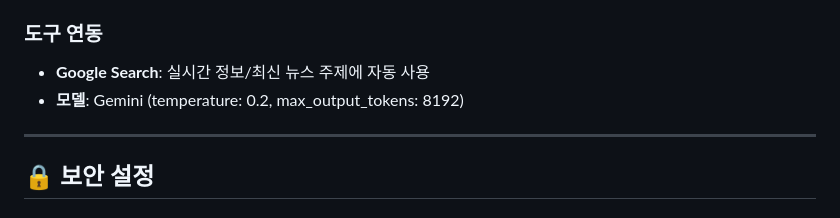
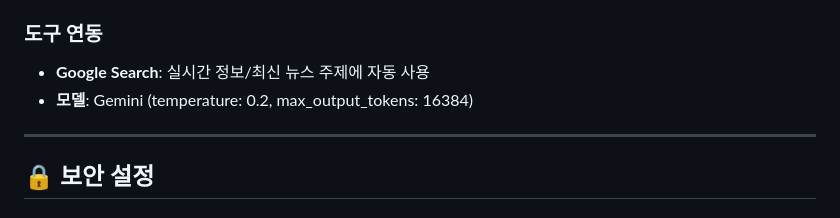
Before and after one commit to kr-ai-dev-association/auto-poster, a Markdown page: README.md, the part around the change. Rendered like a GitHub page.

Commit message:
Update README max_output_tokens to match code (16384)
Co-Authored-By: Claude Opus 4.6 <noreply@anthropic.com>

```diff
--- a/README.md
+++ b/README.md
@@ -492,7 +492,7 @@ AI 기획안 생성(`content_generator_service.py`)의 프롬프트는 **전문
 ### 도구 연동
 
 - **Google Search**: 실시간 정보/최신 뉴스 주제에 자동 사용
-- **모델**: Gemini (temperature: 0.2, max_output_tokens: 8192)
+- **모델**: Gemini (temperature: 0.2, max_output_tokens: 16384)
 
 ---
 
```
